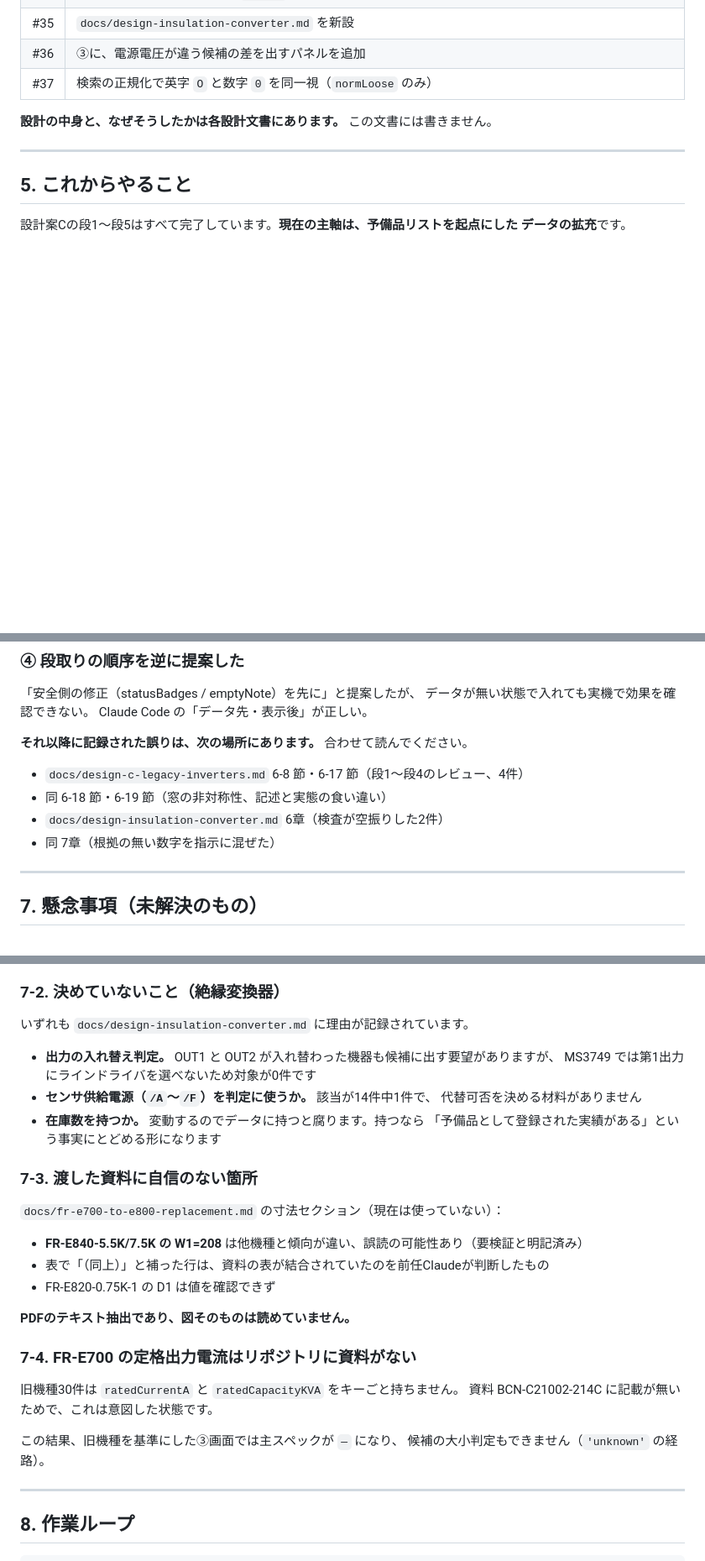
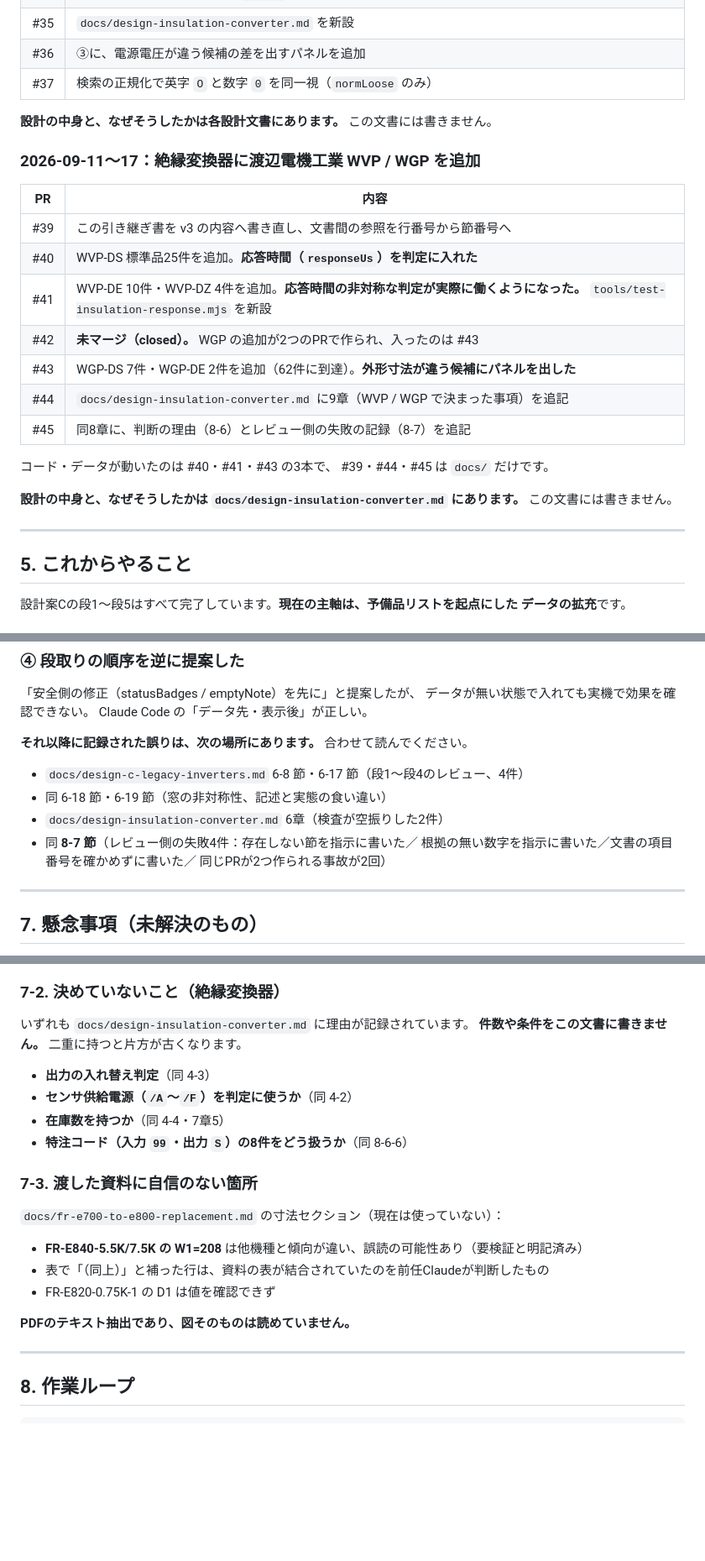
Before and after one commit to wyv2d2ms4p-cpu/magnet-compat, a Markdown page: docs/handover-magnet-compat-v2.md, 3 parts joined by grey strips. Shown at 84% size. Rendered like a GitHub page; blank space fills up the shorter version.

```diff
--- a/docs/handover-magnet-compat-v2.md
+++ b/docs/handover-magnet-compat-v2.md
@@ -297,6 +317,24 @@ PR #10〜#12 で、TSV台帳と `docs/fr-e700-to-e800-replacement.md` を整備
 
 **設計の中身と、なぜそうしたかは各設計文書にあります。** この文書には書きません。
 
+### 2026-09-11〜17：絶縁変換器に渡辺電機工業 WVP / WGP を追加
+
+| PR | 内容 |
+|---|---|
+| #39 | この引き継ぎ書を v3 の内容へ書き直し、文書間の参照を行番号から節番号へ |
+| #40 | WVP-DS 標準品25件を追加。**応答時間（`responseUs`）を判定に入れた** |
+| #41 | WVP-DE 10件・WVP-DZ 4件を追加。**応答時間の非対称な判定が実際に働くようになった。** `tools/test-insulation-response.mjs` を新設 |
+| #42 | **未マージ（closed）。** WGP の追加が2つのPRで作られ、入ったのは #43 |
+| #43 | WGP-DS 7件・WGP-DE 2件を追加（62件に到達）。**外形寸法が違う候補にパネルを出した** |
+| #44 | `docs/design-insulation-converter.md` に9章（WVP / WGP で決まった事項）を追記 |
+| #45 | 同8章に、判断の理由（8-6）とレビュー側の失敗の記録（8-7）を追記 |
+
+コード・データが動いたのは #40・#41・#43 の3本で、
+#39・#44・#45 は `docs/` だけです。
+
+**設計の中身と、なぜそうしたかは `docs/design-insulation-converter.md` にあります。**
+この文書には書きません。
+
 ---
 
 ## 5. これからやること
@@ -370,7 +412,9 @@ Claude Code の「データ先・表示後」が正しい。
 - `docs/design-c-legacy-inverters.md` 6-8 節・6-17 節（段1〜段4のレビュー、4件）
 - 同 6-18 節・6-19 節（窓の非対称性、記述と実態の食い違い）
 - `docs/design-insulation-converter.md` 6章（検査が空振りした2件）
-- 同 7章（根拠の無い数字を指示に混ぜた）
+- 同 **8-7 節**（レビュー側の失敗4件：存在しない節を指示に書いた／
+  根拠の無い数字を指示に書いた／文書の項目番号を確かめずに書いた／
+  同じPRが2つ作られる事故が2回）
 
 ---
 
@@ -400,13 +444,12 @@ v2 の §7-1〜7-4 は解決済みのため削除しました。解決の経緯
 ### 7-2. 決めていないこと（絶縁変換器）
 
 いずれも `docs/design-insulation-converter.md` に理由が記録されています。
+**件数や条件をこの文書に書きません。** 二重に持つと片方が古くなります。
 
-- **出力の入れ替え判定。** OUT1 と OUT2 が入れ替わった機器も候補に出す要望がありますが、
-  MS3749 では第1出力にラインドライバを選べないため対象が0件です
-- **センサ供給電源（`/A`〜`/F`）を判定に使うか。** 該当が14件中1件で、
-  代替可否を決める材料がありません
-- **在庫数を持つか。** 変動するのでデータに持つと腐ります。持つなら
-  「予備品として登録された実績がある」という事実にとどめる形になります
+- **出力の入れ替え判定**（同 4-3）
+- **センサ供給電源（`/A`〜`/F`）を判定に使うか**（同 4-2）
+- **在庫数を持つか**（同 4-4・7章5）
+- **特注コード（入力 `99`・出力 `S`）の8件をどう扱うか**（同 8-6-6）
 
 ### 7-3. 渡した資料に自信のない箇所
 
@@ -418,14 +461,6 @@ v2 の §7-1〜7-4 は解決済みのため削除しました。解決の経緯
 - FR-E820-0.75K-1 の D1 は値を確認できず
 
 **PDFのテキスト抽出であり、図そのものは読めていません。**
-
-### 7-4. FR-E700 の定格出力電流はリポジトリに資料がない
-
-旧機種30件は `ratedCurrentA` と `ratedCapacityKVA` をキーごと持ちません。
-資料 BCN-C21002-214C に記載が無いためで、これは意図した状態です。
-
-この結果、旧機種を基準にした③画面では主スペックが `―` になり、
-候補の大小判定もできません（`'unknown'` の経路）。
 
 ---
 
```
Also changed, not shown: other parts of docs/handover-magnet-compat-v2.md (+59 -17 lines).
